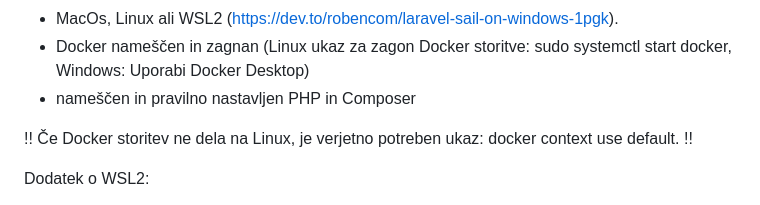
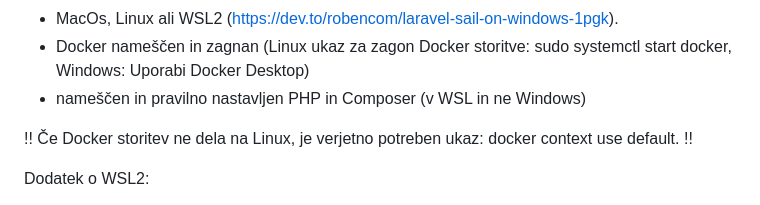
Before and after one commit to Organique0/ForgeBay, a Markdown page: README.md, the part around the change. Rendered like a GitHub page.

Commit message:
Clarify PHP and Composer setup for WSL
Updated the README to specify PHP and Composer installation in WSL.

```diff
--- a/README.md
+++ b/README.md
@@ -7,7 +7,7 @@ Povzetek
 Zahtevano:
 - MacOs, Linux ali WSL2 (https://dev.to/robencom/laravel-sail-on-windows-1pgk).
 - Docker nameščen in zagnan (Linux ukaz za zagon Docker storitve: sudo systemctl start docker, Windows: Uporabi Docker Desktop)
-- nameščen in pravilno nastavljen PHP in Composer
+- nameščen in pravilno nastavljen PHP in Composer (v WSL in ne Windows)
 
 !! Če Docker storitev ne dela na Linux, je verjetno potreben ukaz: docker context use default. !!
 
```
